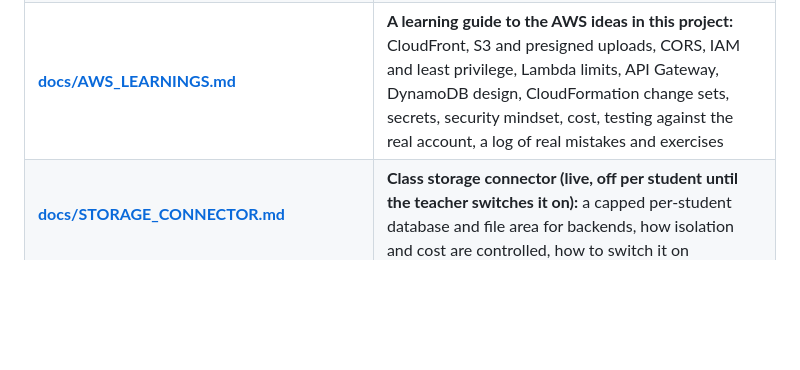
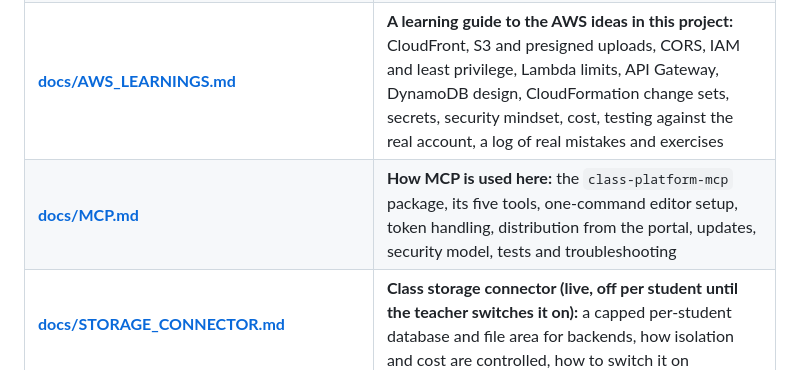
Before and after one commit to abhtft/student-deploy, a Markdown page: README.md, the part around the change. Drawn GitHub-style; blank space fills up the shorter version.

Commit message:
docs: MCP guide (package, tools, setup, security, updates, tests)
Co-Authored-By: Claude Sonnet 5.5 <noreply@anthropic.com>

```diff
--- a/README.md
+++ b/README.md
@@ -32,6 +32,7 @@ Browser ──▶ CloudFront ──(router function)──▶ S3 sites/<student>
 | **[docs/TECHNICAL_SPECIFICATION.md](docs/TECHNICAL_SPECIFICATION.md)** | **The source of truth for Release 1.0 (MVP):** scope, architecture, data model, state machines, every feature with its flow and rules, limits, configuration, security, release procedure, decisions, open items and a requirements-to-tests traceability matrix. Its numbers are checked against the code by a test. If another document disagrees, this one wins |
 | **[docs/STUDENT_KIT.md](docs/STUDENT_KIT.md)** | **Student kit:** a starter project for AI editors (rules, checker, local dev, auto-deploy): the journey from a token to a deployed app, how the architecture is enforced, security, publishing, tests |
 | **[docs/AWS_LEARNINGS.md](docs/AWS_LEARNINGS.md)** | **A learning guide to the AWS ideas in this project:** CloudFront, S3 and presigned uploads, CORS, IAM and least privilege, Lambda limits, API Gateway, DynamoDB design, CloudFormation change sets, secrets, security mindset, cost, testing against the real account, a log of real mistakes and exercises |
+| **[docs/MCP.md](docs/MCP.md)** | **How MCP is used here:** the `class-platform-mcp` package, its five tools, one-command editor setup, token handling, distribution from the portal, updates, security model, tests and troubleshooting |
 | **[docs/STORAGE_CONNECTOR.md](docs/STORAGE_CONNECTOR.md)** | **Class storage connector (live, off per student until the teacher switches it on):** a capped per-student database and file area for backends, how isolation and cost are controlled, how to switch it on |
 | **[docs/AI_CONNECTOR.md](docs/AI_CONNECTOR.md)** | **Class AI connector:** workflow diagrams (setup, teacher on/off, a student's AI call, key lifecycle), where each secret lives, threat model, IAM matrix, operations and emergencies |
 | **[docs/NEW_ACCOUNT_AND_TRANSFER.md](docs/NEW_ACCOUNT_AND_TRANSFER.md)** | **New AWS account and project transfer:** two accounts with CLI profiles, what a new account needs (credits, CloudFront verification), the install without the SAM CLI (verified), and the designed installer and export/import between accounts (not built yet) |
```
Also changed, not shown: docs/MCP.md (added, +178 -0 lines), docs/TECHNICAL_SPECIFICATION.md (+1 -1 lines).
